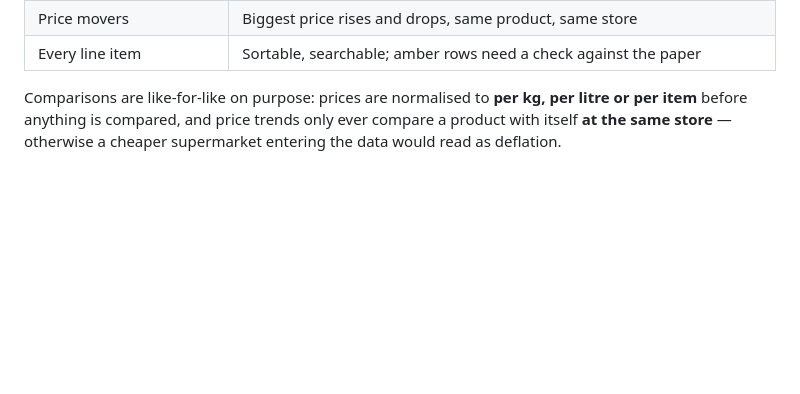
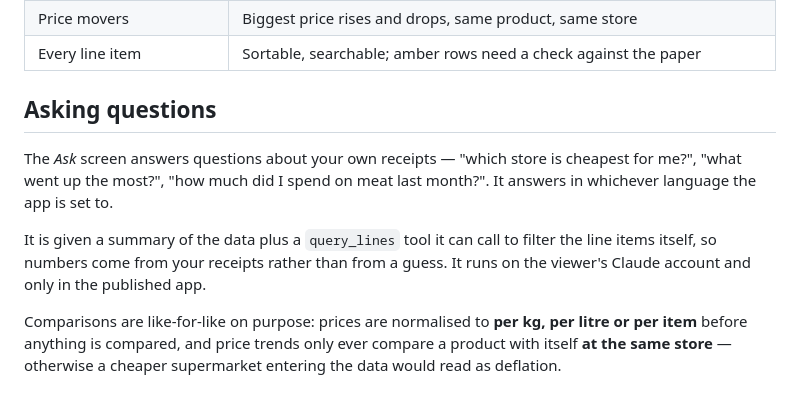
Before and after one commit to samsambm/webapi, a Markdown page: README.md, the part around one of its changes. Rendered like a GitHub page; blank space fills up the shorter version.

```diff
--- a/README.md
+++ b/README.md
@@ -51,6 +81,16 @@ What it shows:
 | Same product, different store | Per-kg / per-litre price at each store, cheapest marked |
 | Price movers | Biggest price rises and drops, same product, same store |
 | Every line item | Sortable, searchable; amber rows need a check against the paper |
+
+## Asking questions
+
+The *Ask* screen answers questions about your own receipts — "which store is cheapest
+for me?", "what went up the most?", "how much did I spend on meat last month?". It
+answers in whichever language the app is set to.
+
+It is given a summary of the data plus a `query_lines` tool it can call to filter the
+line items itself, so numbers come from your receipts rather than from a guess. It runs
+on the viewer's Claude account and only in the published app.
 
 Comparisons are like-for-like on purpose: prices are normalised to **per kg, per litre or
 per item** before anything is compared, and price trends only ever compare a product with
```
Also changed, not shown: other parts of README.md (+35 -5 lines), CLAUDE.md (+11 -0 lines), docs/dashboard-he.png (added), docs/dashboard.png, 5 other files.
